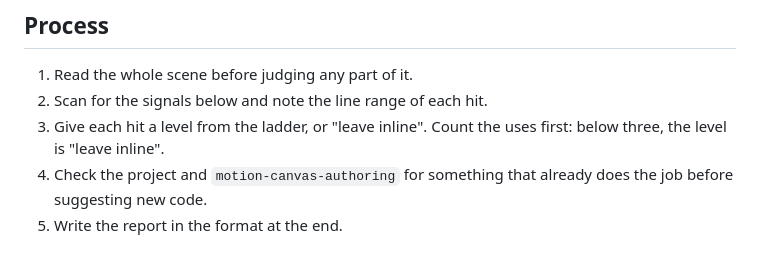
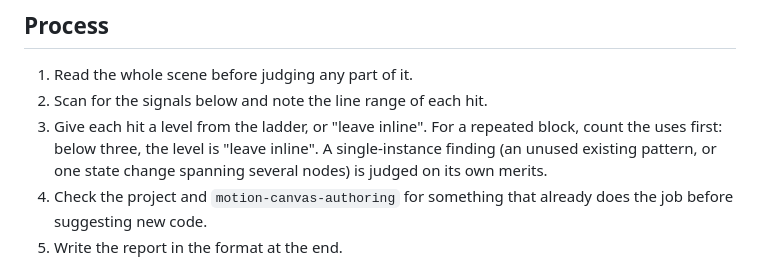
Before and after one commit to andrie/quarto-canvas-commons-skill, a Markdown page: skills/motion-canvas-review/SKILL.md, the part around the change. GitHub-like rendering.

Commit message:
fix(motion-canvas-review): scope the use count to repeated blocks and correct the worked example
Co-Authored-By: Claude Sonnet 5.5 <noreply@anthropic.com>

```diff
--- a/skills/motion-canvas-review/SKILL.md
+++ b/skills/motion-canvas-review/SKILL.md
@@ -13,7 +13,7 @@ This applies to Canvas Commons scenes (`makeScene2D` files). If the file is not
 
 1. Read the whole scene before judging any part of it.
 2. Scan for the signals below and note the line range of each hit.
-3. Give each hit a level from the ladder, or "leave inline". Count the uses first: below three, the level is "leave inline".
+3. Give each hit a level from the ladder, or "leave inline". For a repeated block, count the uses first: below three, the level is "leave inline". A single-instance finding (an unused existing pattern, or one state change spanning several nodes) is judged on its own merits.
 4. Check the project and `motion-canvas-authoring` for something that already does the job before suggesting new code.
 5. Write the report in the format at the end.
 
```
Also changed, not shown: 1 other file.
